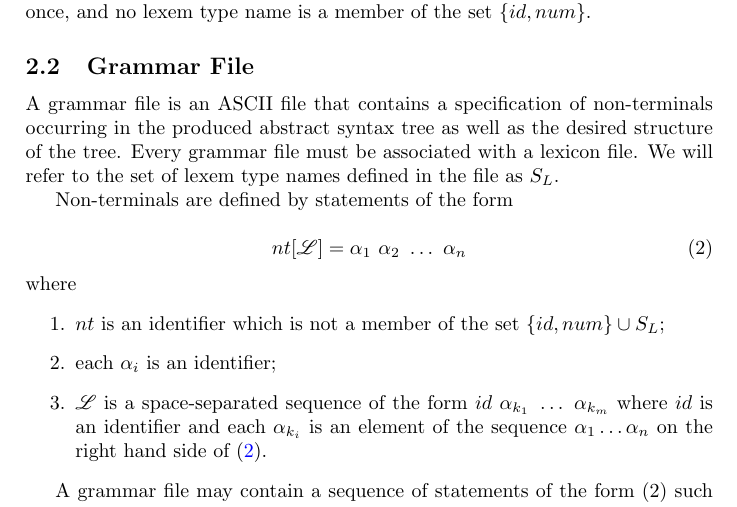
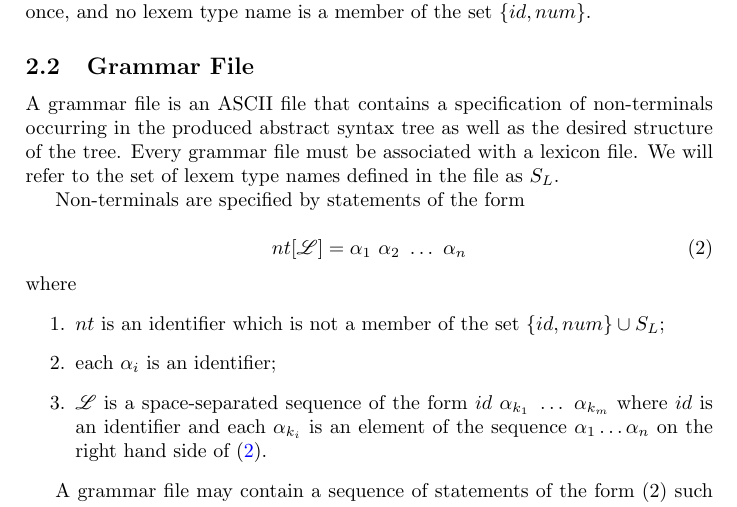
Before and after one commit to iensen/genparser, a LaTeX document (docs/main/astgen.tex): part of page 2 of 4, cut so that both start at the same text. The pictures show the PDF file docs/main/astgen.pdf that the author committed with the source.

Commit message:
Replace 'defined' by 'specified' in the terminals specification

```diff
--- a/docs/main/astgen.tex
+++ b/docs/main/astgen.tex
@@ -81,7 +81,7 @@ Lexicon file may contain multiple declarations of the form (\ref{lexdef}), one p
 \subsection{Grammar File}\label{gf}
 A grammar file is an ASCII file that contains a specification of non-terminals occurring in the produced abstract syntax tree as well as the desired structure of the tree. Every grammar file must be associated with a lexicon file. We will refer to the set of lexem type names defined in the file as $S_L$.
 
-Non-terminals are defined by  statements of the form
+Non-terminals are specified  by  statements of the form
 
 \begin{equation}\label{nontd}
 nt[\mathcal{L}] = \alpha_1~\alpha_2~\ldots~\alpha_n
```
Also changed, not shown: docs/main/astgen.pdf, 2 other files.
